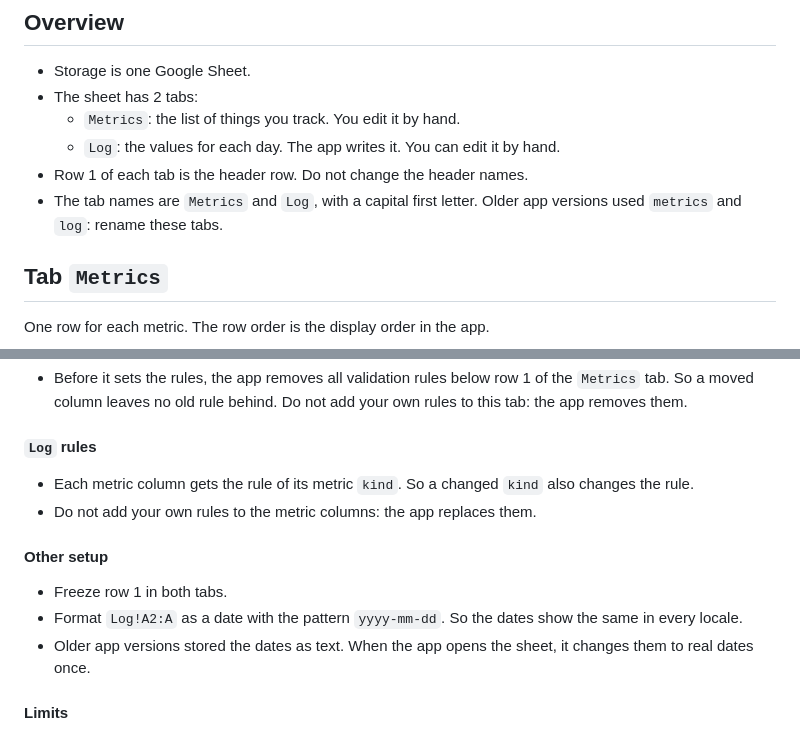
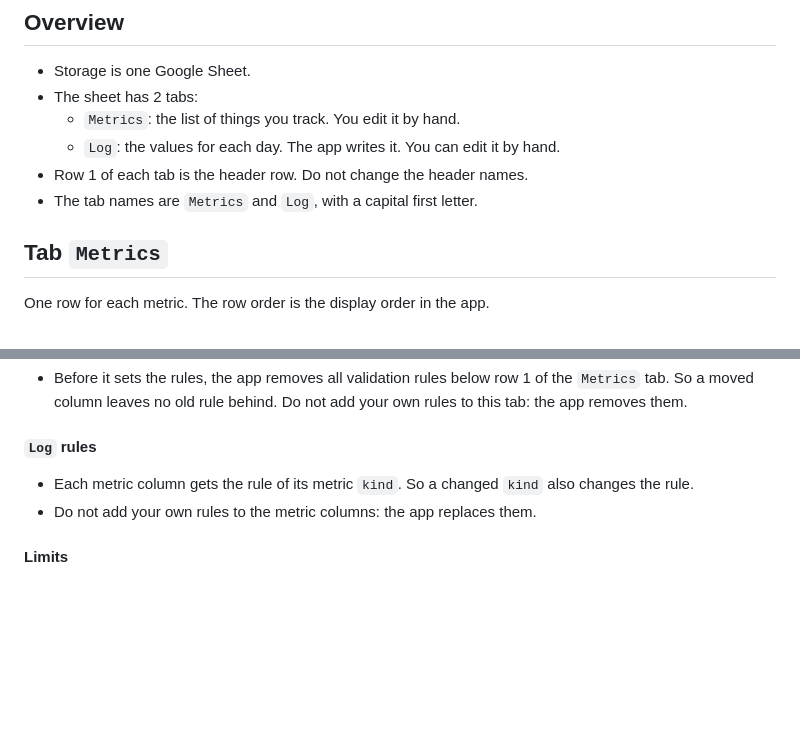
Before and after one commit to matheusmartin/trackula, a Markdown page: docs/data-model.md, 2 parts joined by grey strips. GitHub-like rendering; blank space fills up the shorter version.

```diff
--- a/docs/data-model.md
+++ b/docs/data-model.md
@@ -7,7 +7,7 @@
   - `Metrics`: the list of things you track. You edit it by hand.
   - `Log`: the values for each day. The app writes it. You can edit it by hand.
 - Row 1 of each tab is the header row. Do not change the header names.
-- The tab names are `Metrics` and `Log`, with a capital first letter. Older app versions used `metrics` and `log`: rename these tabs.
+- The tab names are `Metrics` and `Log`, with a capital first letter.
 
 ## Tab `Metrics`
 
@@ -114,12 +117,6 @@ The app finds the columns by header name, so the column letters can change. The
 - Each metric column gets the rule of its metric `kind`. So a changed `kind` also changes the rule.
 - Do not add your own rules to the metric columns: the app replaces them.
 
-#### Other setup
-
-- Freeze row 1 in both tabs.
-- Format `Log!A2:A` as a date with the pattern `yyyy-mm-dd`. So the dates show the same in every locale.
-- Older app versions stored the dates as text. When the app opens the sheet, it changes them to real dates once.
-
 #### Limits
 
 - API writes skip data validation. Sheets accepts the value and marks the cell as invalid. Layer 1 is necessary.
```
Also changed, not shown: other parts of docs/data-model.md (+19 -3 lines).
